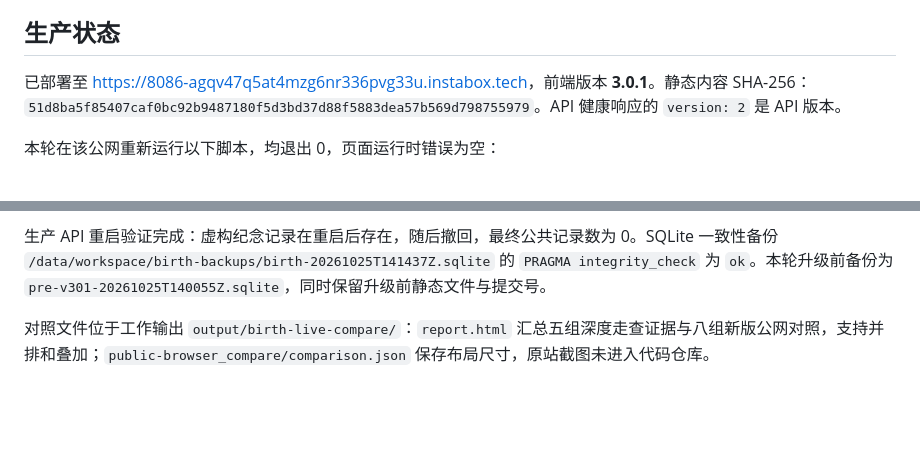
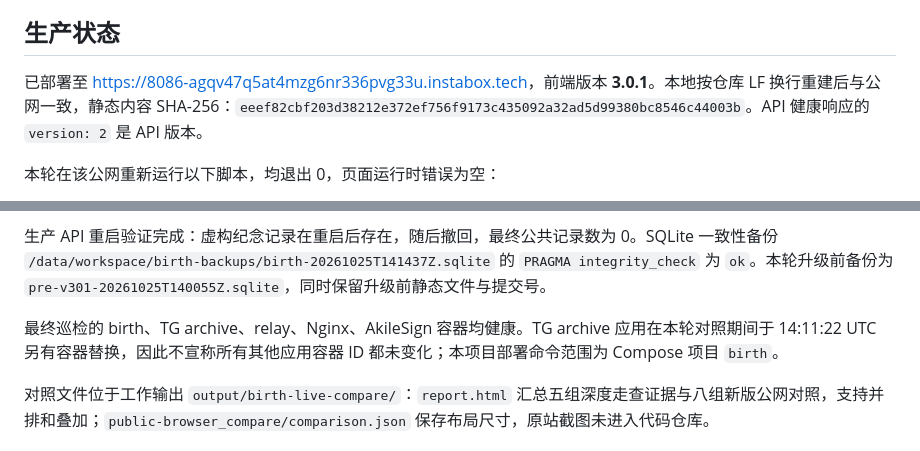
Before and after one commit to fengbule/birth, a Markdown page: docs/VERIFICATION.md, 2 parts joined by grey strips. Rendered like a GitHub page; blank space fills up the shorter version.

Commit message:
Confirm production digest and final service health

```diff
--- a/docs/VERIFICATION.md
+++ b/docs/VERIFICATION.md
@@ -14,7 +14,7 @@
 
 ## 生产状态
 
-已部署至 <https://8086-agqv47q5at4mzg6nr336pvg33u.instabox.tech>，前端版本 **3.0.1**。静态内容 SHA-256：`51d8ba5f85407caf0bc92b9487180f5d3bd37d88f5883dea57b569d798755979`。API 健康响应的 `version: 2` 是 API 版本。
+已部署至 <https://8086-agqv47q5at4mzg6nr336pvg33u.instabox.tech>，前端版本 **3.0.1**。本地按仓库 LF 换行重建后与公网一致，静态内容 SHA-256：`eeef82cbf203d38212e372ef756f9173c435092a32ad5d99380bc8546c44003b`。API 健康响应的 `version: 2` 是 API 版本。
 
 本轮在该公网重新运行以下脚本，均退出 0，页面运行时错误为空：
 
@@ -26,6 +26,8 @@
 
 生产 API 重启验证完成：虚构纪念记录在重启后存在，随后撤回，最终公共记录数为 0。SQLite 一致性备份 `/data/workspace/birth-backups/birth-20261025T141437Z.sqlite` 的 `PRAGMA integrity_check` 为 `ok`。本轮升级前备份为 `pre-v301-20261025T140055Z.sqlite`，同时保留升级前静态文件与提交号。
 
+最终巡检的 birth、TG archive、relay、Nginx、AkileSign 容器均健康。TG archive 应用在本轮对照期间于 14:11:22 UTC 另有容器替换，因此不宣称所有其他应用容器 ID 都未变化；本项目部署命令范围为 Compose 项目 `birth`。
+
 对照文件位于工作输出 `output/birth-live-compare/`：`report.html` 汇总五组深度走查证据与八组新版公网对照，支持并排和叠加；`public-browser_compare/comparison.json` 保存布局尺寸，原站截图未进入代码仓库。
 
 ## 一致性结论
```
